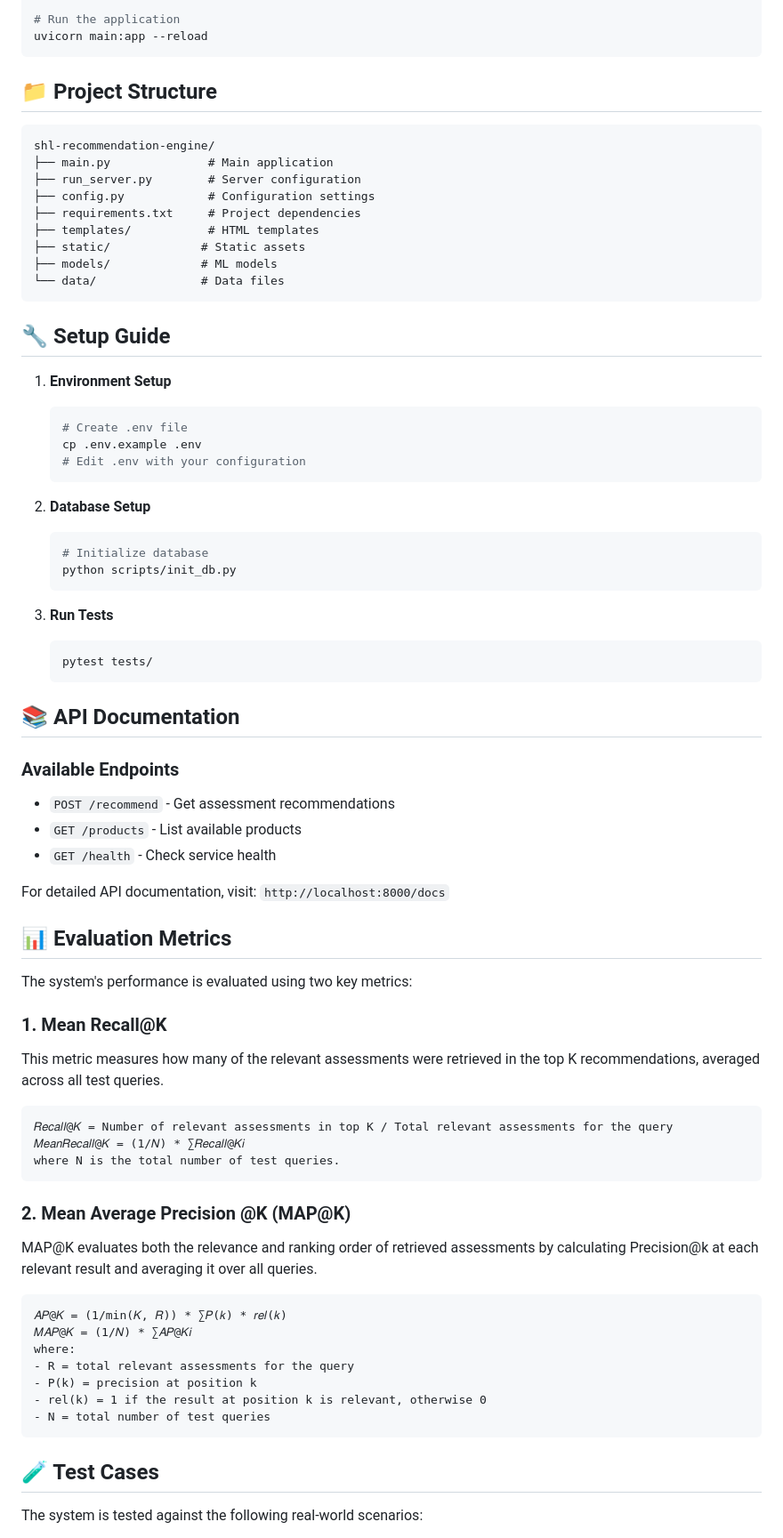
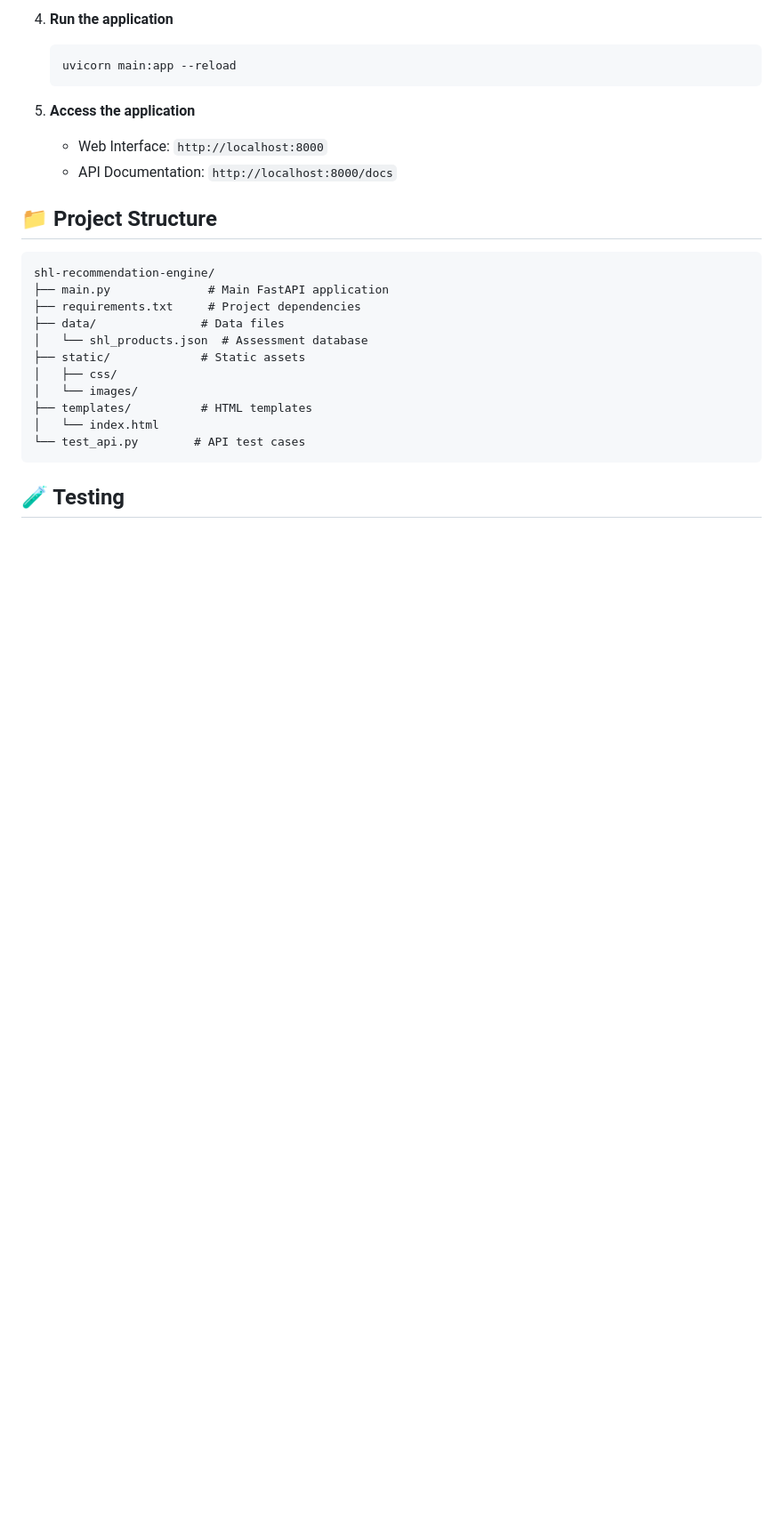
Before and after one commit to sabhi728/SHL-Assessment-Recommendation-Engine, a Markdown page: README.md, the part around one of its changes. Shown at 89% size. Rendered like a GitHub page; blank space fills up the shorter version.

````diff
--- a/README.md
+++ b/README.md
@@ -160,77 +96,28 @@ pip install -r requirements.txt
 
-# Run the application
-uvicorn main:app --reload
+4. **Run the application**
+   ```bash
+   uvicorn main:app --reload
+   ```
+
+5. **Access the application**
+   - Web Interface: `http://localhost:8000`
+   - API Documentation: `http://localhost:8000/docs`
+
+## 📁 Project Structure
+
+```
+shl-recommendation-engine/
+├── main.py              # Main FastAPI application
+├── requirements.txt     # Project dependencies
+├── data/               # Data files
+│   └── shl_products.json  # Assessment database
+├── static/             # Static assets
+│   ├── css/
+│   └── images/
+├── templates/          # HTML templates
+│   └── index.html
+└── test_api.py        # API test cases
 ```
 
-## 📁 Project Structure
-```
-shl-recommendation-engine/
-├── main.py              # Main application
-├── run_server.py        # Server configuration
-├── config.py            # Configuration settings
-├── requirements.txt     # Project dependencies
-├── templates/           # HTML templates
-├── static/             # Static assets
-├── models/             # ML models
-└── data/               # Data files
-```
+## 🧪 Testing
 
-## 🔧 Setup Guide
-
-1. **Environment Setup**
-   ```bash
-   # Create .env file
-   cp .env.example .env
-   # Edit .env with your configuration
-   ```
-
-2. **Database Setup**
-   ```bash
-   # Initialize database
-   python scripts/init_db.py
-   ```
-
-3. **Run Tests**
-   ```bash
-   pytest tests/
-   ```
-
-## 📚 API Documentation
-
-### Available Endpoints
-- `POST /recommend` - Get assessment recommendations
-- `GET /products` - List available products
-- `GET /health` - Check service health
-
-For detailed API documentation, visit: `http://localhost:8000/docs`
-
-## 📊 Evaluation Metrics
-
-The system's performance is evaluated using two key metrics:
-
-### 1. Mean Recall@K
-This metric measures how many of the relevant assessments were retrieved in the top K recommendations, averaged across all test queries.
-
-```
-𝑅𝑒𝑐𝑎𝑙𝑙@𝐾 = Number of relevant assessments in top K / Total relevant assessments for the query
-𝑀𝑒𝑎𝑛𝑅𝑒𝑐𝑎𝑙𝑙@𝐾 = (1/𝑁) * ∑𝑅𝑒𝑐𝑎𝑙𝑙@𝐾𝑖
-where N is the total number of test queries.
-```
-
-### 2. Mean Average Precision @K (MAP@K)
-MAP@K evaluates both the relevance and ranking order of retrieved assessments by calculating Precision@k at each relevant result and averaging it over all queries.
-
-```
-𝐴𝑃@𝐾 = (1/min(𝐾, 𝑅)) * ∑𝑃(𝑘) * 𝑟𝑒𝑙(𝑘)
-𝑀𝐴𝑃@𝐾 = (1/𝑁) * ∑𝐴𝑃@𝐾𝑖
-where:
-- R = total relevant assessments for the query
-- P(k) = precision at position k
-- rel(k) = 1 if the result at position k is relevant, otherwise 0
-- N = total number of test queries
-```
-
-## 🧪 Test Cases
-
-The system is tested against the following real-world scenarios:
-
````
Also changed, not shown: other parts of README.md (+115 -172 lines).
